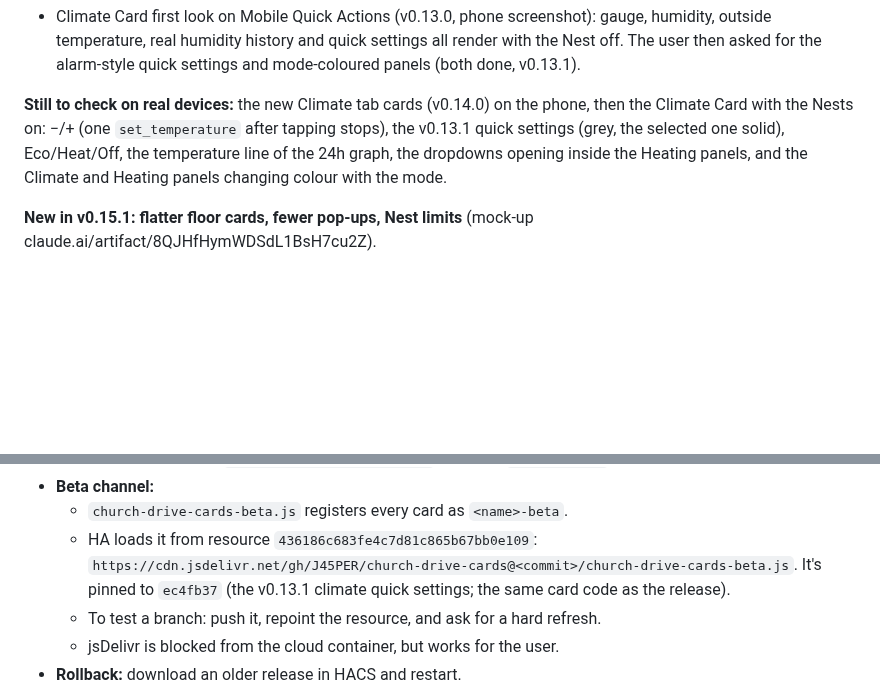
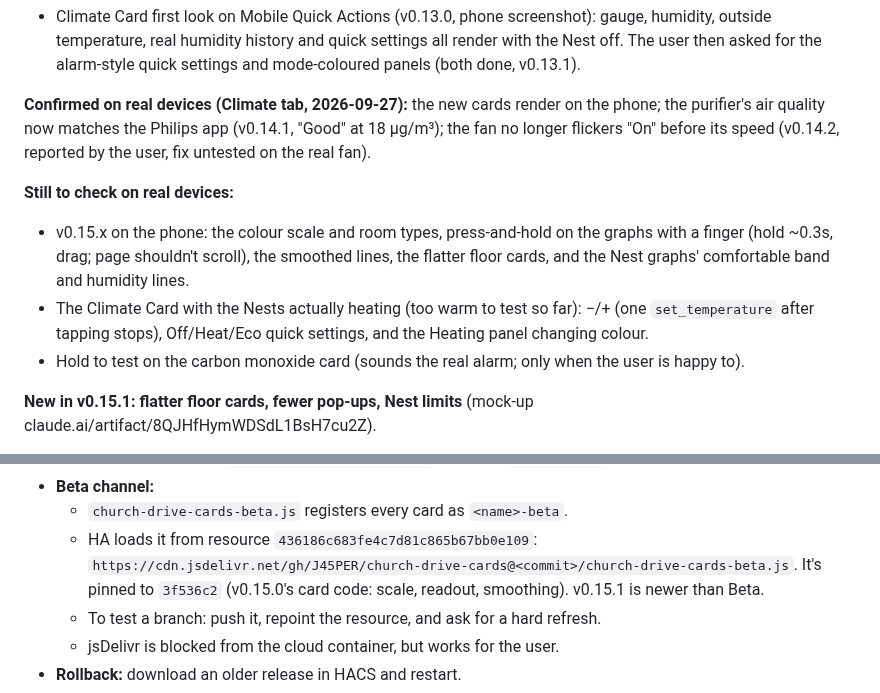
Before and after one commit to J45PER/church-drive-cards, a Markdown page: HANDOFF.md, 2 parts joined by grey strips. GitHub-like rendering; blank space fills up the shorter version.

Commit message:
Handoff: what's confirmed and still to check after v0.15.1
Co-Authored-By: Claude Opus 5.5 <noreply@anthropic.com>
Claude-Session: https://claude.ai/code/session_01GuW5X6fkNix8Se36uk794c

```diff
--- a/HANDOFF.md
+++ b/HANDOFF.md
@@ -43,12 +43,21 @@ devices before each release.
   settings all render with the Nest off. The user then asked for the
   alarm-style quick settings and mode-coloured panels (both done, v0.13.1).
 
-**Still to check on real devices:** the new Climate tab cards (v0.14.0) on
-the phone, then the Climate Card with the Nests on:
-−/+ (one `set_temperature` after tapping stops), the v0.13.1 quick settings
-(grey, the selected one solid), Eco/Heat/Off, the temperature line of the 24h
-graph, the dropdowns opening inside the Heating panels, and the Climate and
-Heating panels changing colour with the mode.
+**Confirmed on real devices (Climate tab, 2026-09-27):** the new cards render
+on the phone; the purifier's air quality now matches the Philips app (v0.14.1,
+"Good" at 18 µg/m³); the fan no longer flickers "On" before its speed (v0.14.2,
+reported by the user, fix untested on the real fan).
+
+**Still to check on real devices:**
+- v0.15.x on the phone: the colour scale and room types, press-and-hold on
+  the graphs with a finger (hold ~0.3s, drag; page shouldn't scroll), the
+  smoothed lines, the flatter floor cards, and the Nest graphs' comfortable
+  band and humidity lines.
+- The Climate Card with the Nests actually heating (too warm to test so far):
+  −/+ (one `set_temperature` after tapping stops), Off/Heat/Eco quick settings,
+  and the Heating panel changing colour.
+- Hold to test on the carbon monoxide card (sounds the real alarm; only when
+  the user is happy to).
 
 **New in v0.15.1: flatter floor cards, fewer pop-ups, Nest limits** (mock-up
 claude.ai/artifact/8QJHfHymWDSdL1BsH7cu2Z).
@@ -384,7 +393,7 @@ Integration modules (`custom_components/church_drive/`):
   - `church-drive-cards-beta.js` registers every card as `<name>-beta`.
   - HA loads it from resource `436186c683fe4c7d81c865b67bb0e109`:
     `https://cdn.jsdelivr.net/gh/J45PER/church-drive-cards@<commit>/church-drive-cards-beta.js`.
-    It's pinned to `ec4fb37` (the v0.13.1 climate quick settings; the same card code as the release).
+    It's pinned to `3f536c2` (v0.15.0's card code: scale, readout, smoothing). v0.15.1 is newer than Beta.
   - To test a branch: push it, repoint the resource, and ask for a hard refresh.
   - jsDelivr is blocked from the cloud container, but works for the user.
 - **Rollback:** download an older release in HACS and restart.
```
